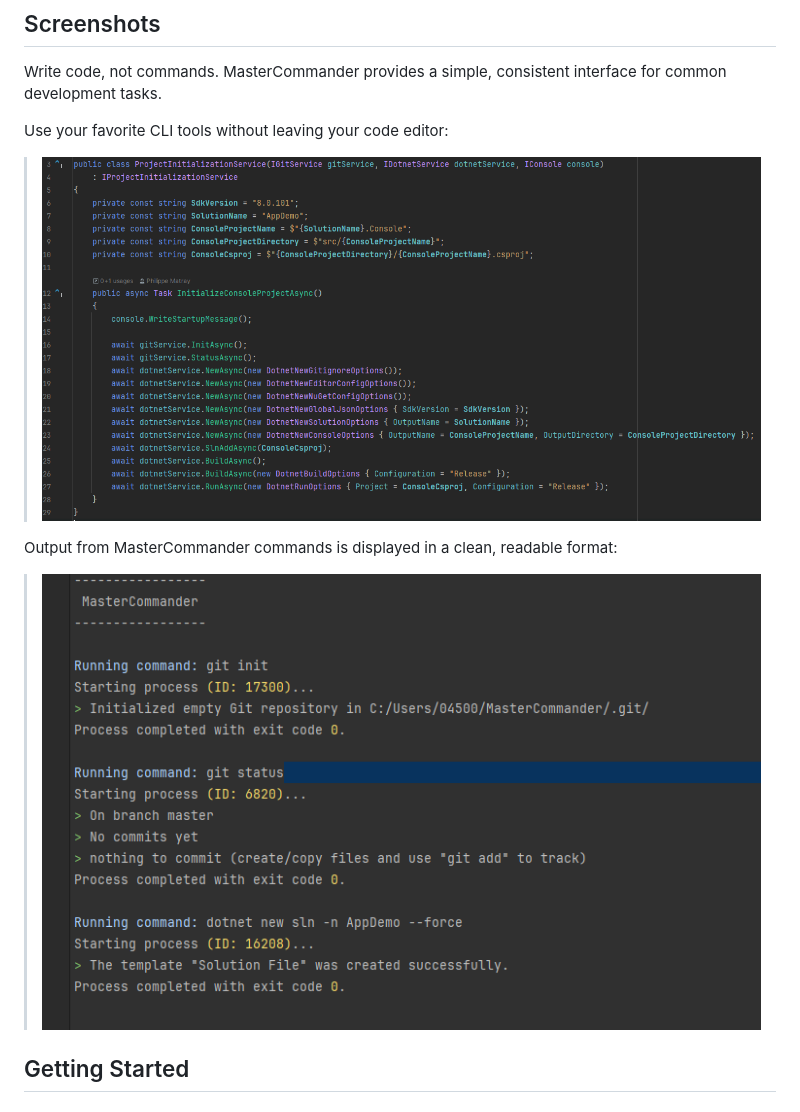
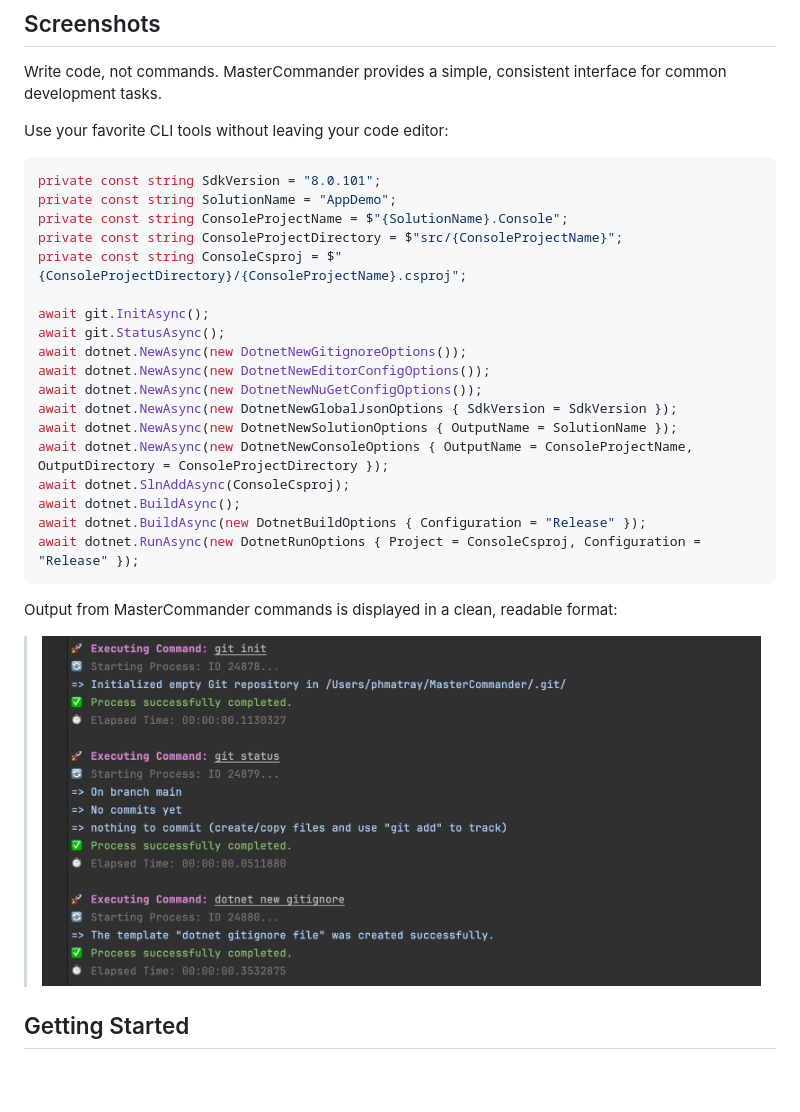
Before and after one commit to phmatray/MasterCommander, a Markdown page: README.md, the part around one of its changes. GitHub-like rendering; pictures changed too: assets/img/debug-output.png (deleted), assets/img/output-spectre.png (added), assets/img/program.png (deleted); blank space fills up the shorter version.

````diff
--- a/README.md
+++ b/README.md
@@ -21,10 +17,31 @@ MasterCommander provides a unified interface to interact with various developmen
 Write code, not commands. MasterCommander provides a simple, consistent interface for common development tasks.
 
 Use your favorite CLI tools without leaving your code editor:
-> ![MasterCommander Screenshot](./assets/img/program.png)
+
+```csharp
+private const string SdkVersion = "8.0.101";
+private const string SolutionName = "AppDemo";
+private const string ConsoleProjectName = $"{SolutionName}.Console";
+private const string ConsoleProjectDirectory = $"src/{ConsoleProjectName}";
+private const string ConsoleCsproj = $"{ConsoleProjectDirectory}/{ConsoleProjectName}.csproj";
+
+await git.InitAsync();
+await git.StatusAsync();
+await dotnet.NewAsync(new DotnetNewGitignoreOptions());
+await dotnet.NewAsync(new DotnetNewEditorConfigOptions());
+await dotnet.NewAsync(new DotnetNewNuGetConfigOptions());
+await dotnet.NewAsync(new DotnetNewGlobalJsonOptions { SdkVersion = SdkVersion });
+await dotnet.NewAsync(new DotnetNewSolutionOptions { OutputName = SolutionName });
+await dotnet.NewAsync(new DotnetNewConsoleOptions { OutputName = ConsoleProjectName, OutputDirectory = ConsoleProjectDirectory });
+await dotnet.SlnAddAsync(ConsoleCsproj);
+await dotnet.BuildAsync();
+await dotnet.BuildAsync(new DotnetBuildOptions { Configuration = "Release" });
+await dotnet.RunAsync(new DotnetRunOptions { Project = ConsoleCsproj, Configuration = "Release" });
+```
+
 
 Output from MasterCommander commands is displayed in a clean, readable format:
-> ![MasterCommander Screenshot](./assets/img/debug-output.png)
+> ![MasterCommander Screenshot](./assets/img/output-spectre.png)
 
 ## Getting Started
 
````
Also changed, not shown: other parts of README.md (+2 -6 lines).
